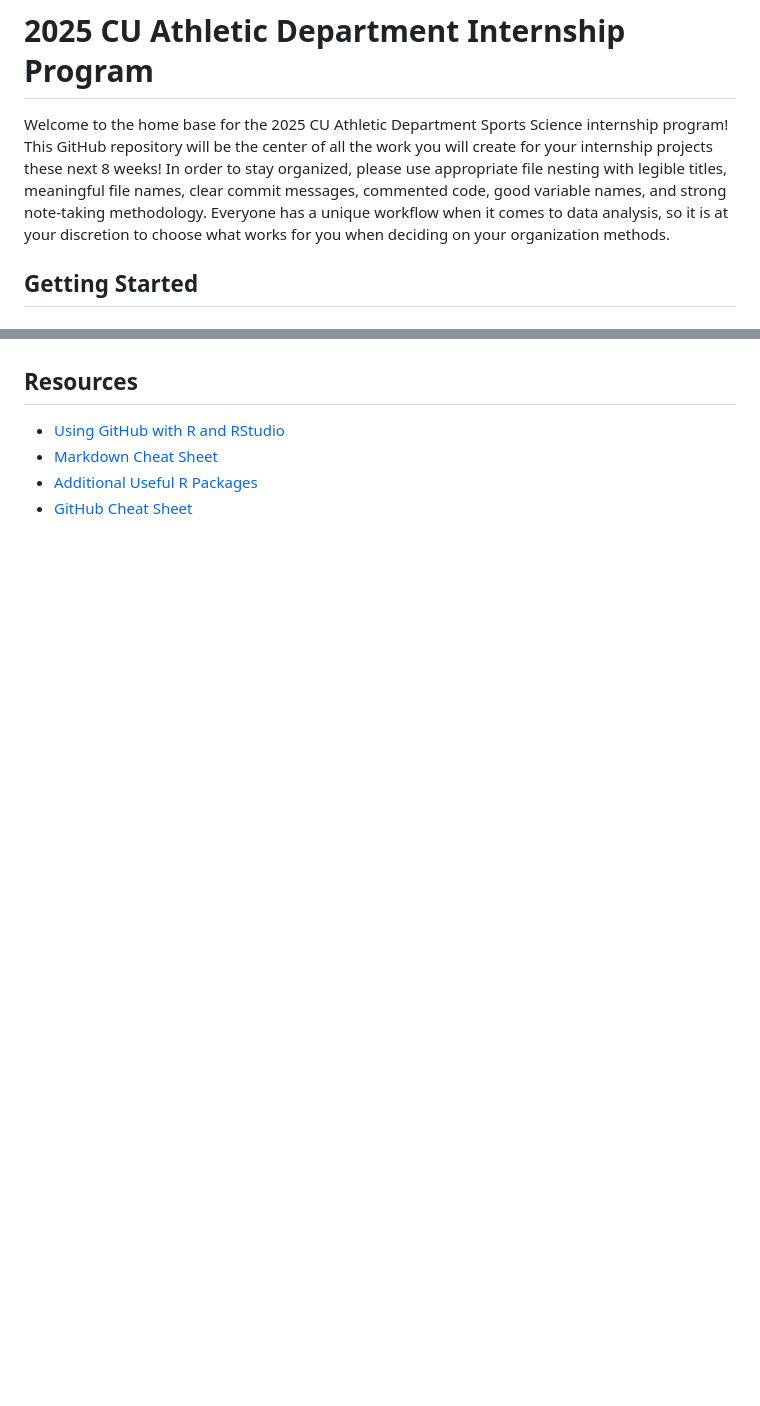
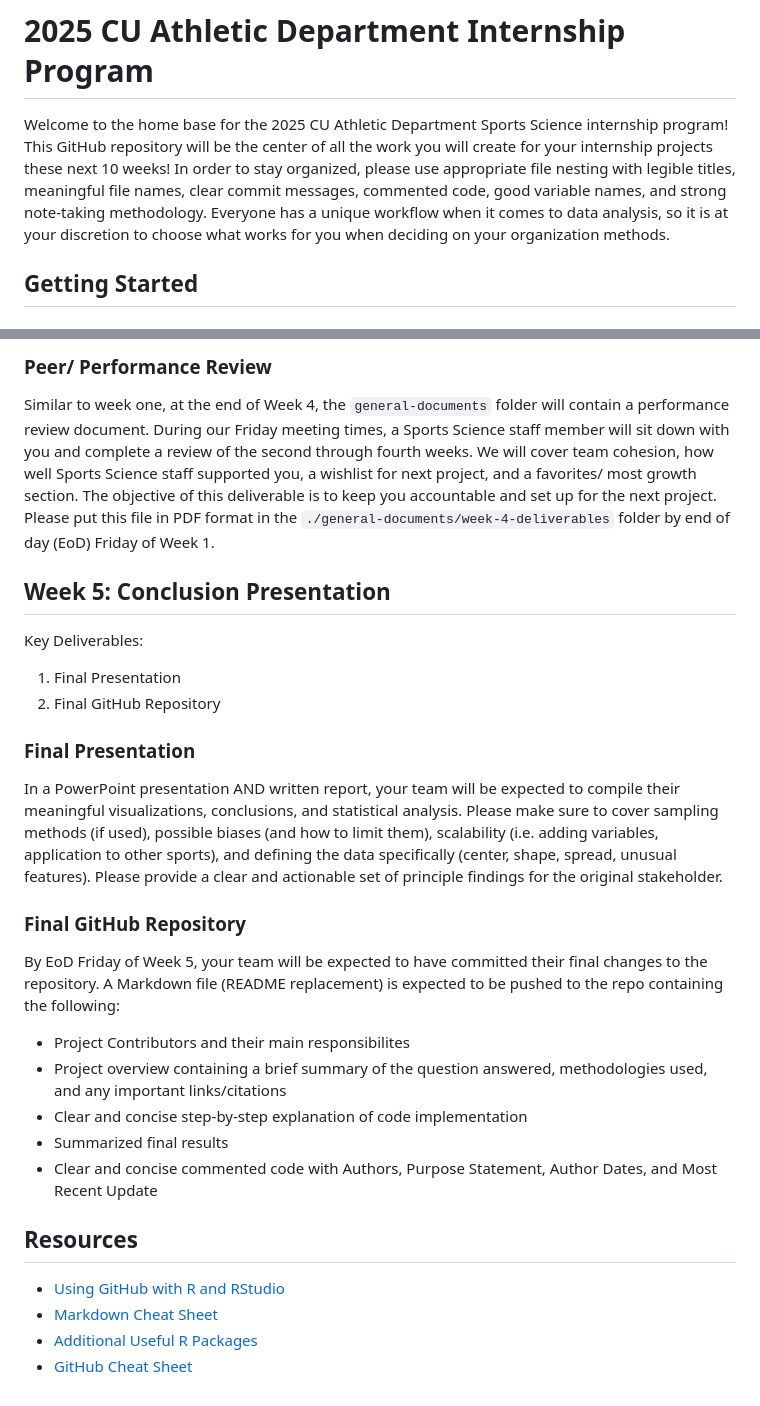
Before and after one commit to University-of-Colorado-Sports-Science/data-analysis-2025, a Markdown page: README.md, 2 parts joined by grey strips. GitHub-like rendering; blank space fills up the shorter version.

```diff
--- a/README.md
+++ b/README.md
@@ -1,5 +1,5 @@
 # 2025 CU Athletic Department Internship Program
-Welcome to the home base for the 2025 CU Athletic Department Sports Science internship program! This GitHub repository will be the center of all the work you will create for your internship projects these next 8 weeks! In order to stay organized, please use appropriate file nesting with legible titles, meaningful file names, clear commit messages, commented code, good variable names, and strong note-taking methodology. Everyone has a unique workflow when it comes to data analysis, so it is at your discretion to choose what works for you when deciding on your organization methods.
+Welcome to the home base for the 2025 CU Athletic Department Sports Science internship program! This GitHub repository will be the center of all the work you will create for your internship projects these next 10 weeks! In order to stay organized, please use appropriate file nesting with legible titles, meaningful file names, clear commit messages, commented code, good variable names, and strong note-taking methodology. Everyone has a unique workflow when it comes to data analysis, so it is at your discretion to choose what works for you when deciding on your organization methods.
 
 ## Getting Started
 
@@ -30,3 +57,22 @@ WORK IN PROGRESS
+### Peer/ Performance Review
+Similar to week one, at the end of Week 4, the `general-documents` folder will contain a performance review document. During our Friday meeting times, a Sports Science staff member will sit down with you and complete a review of the second through fourth weeks. We will cover team cohesion, how well Sports Science staff supported you, a wishlist for next project, and a favorites/ most growth section. The objective of this deliverable is to keep you accountable and set up for the next project. Please put this file in PDF format in the `./general-documents/week-4-deliverables` folder by end of day (EoD) Friday of Week 1.
+
+## Week 5: Conclusion Presentation
+Key Deliverables:
+1. Final Presentation
+2. Final GitHub Repository
+
+### Final Presentation
+In a PowerPoint presentation AND written report, your team will be expected to compile their meaningful visualizations, conclusions, and statistical analysis. Please make sure to cover sampling methods (if used), possible biases (and how to limit them), scalability (i.e. adding variables, application to other sports), and defining the data specifically (center, shape, spread, unusual features). Please provide a clear and actionable set of principle findings for the original stakeholder.
+
+### Final GitHub Repository
+By EoD Friday of Week 5, your team will be expected to have committed their final changes to the repository. A Markdown file (README replacement) is expected to be pushed to the repo containing the following:
+- Project Contributors and their main responsibilites
+- Project overview containing a brief summary of the question answered, methodologies used, and any important links/citations
+- Clear and concise step-by-step explanation of code implementation
+- Summarized final results
+- Clear and concise commented code with Authors, Purpose Statement, Author Dates, and Most Recent Update
+
 
 ## Resources
 
```
Also changed, not shown: other parts of README.md (+29 -2 lines).
